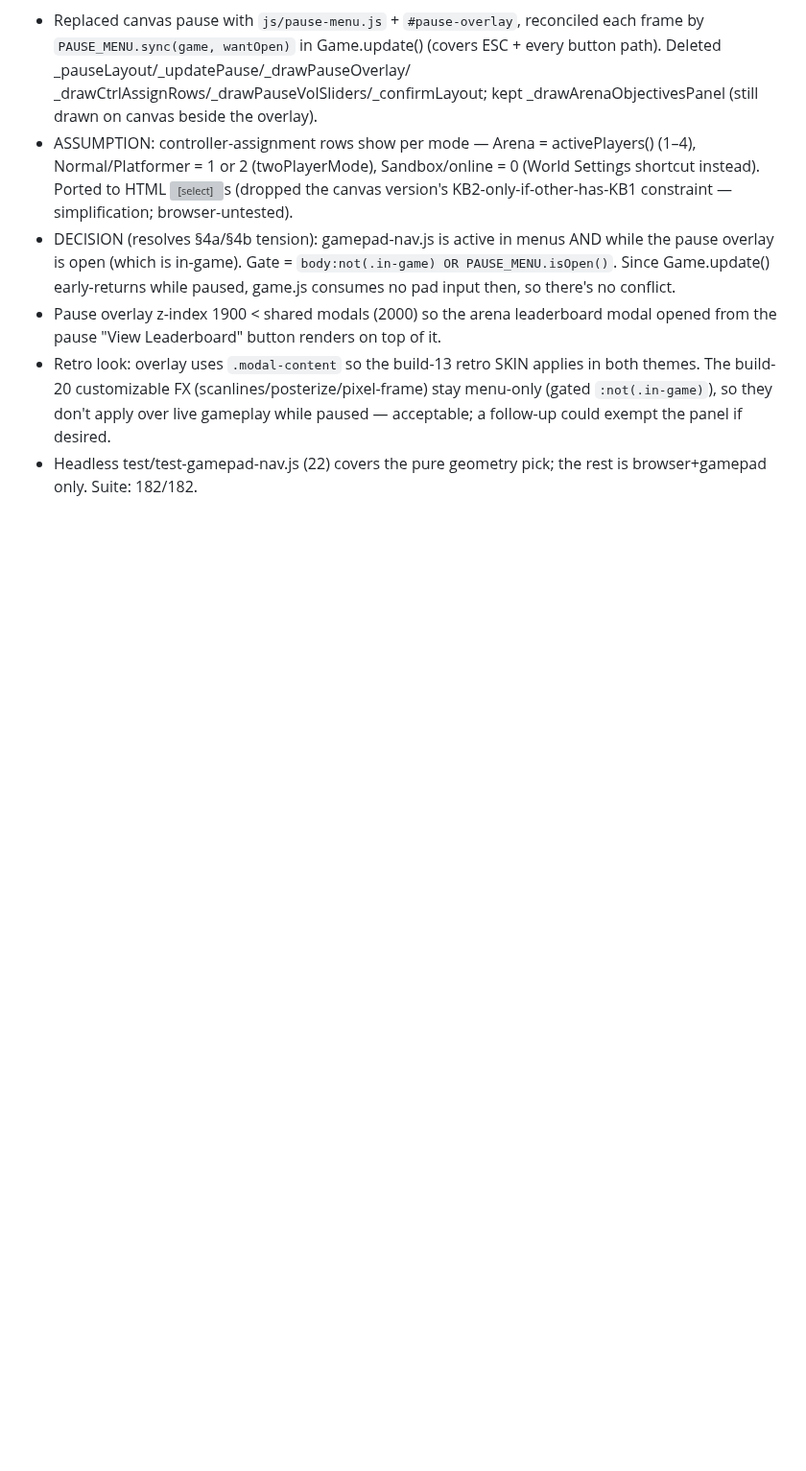
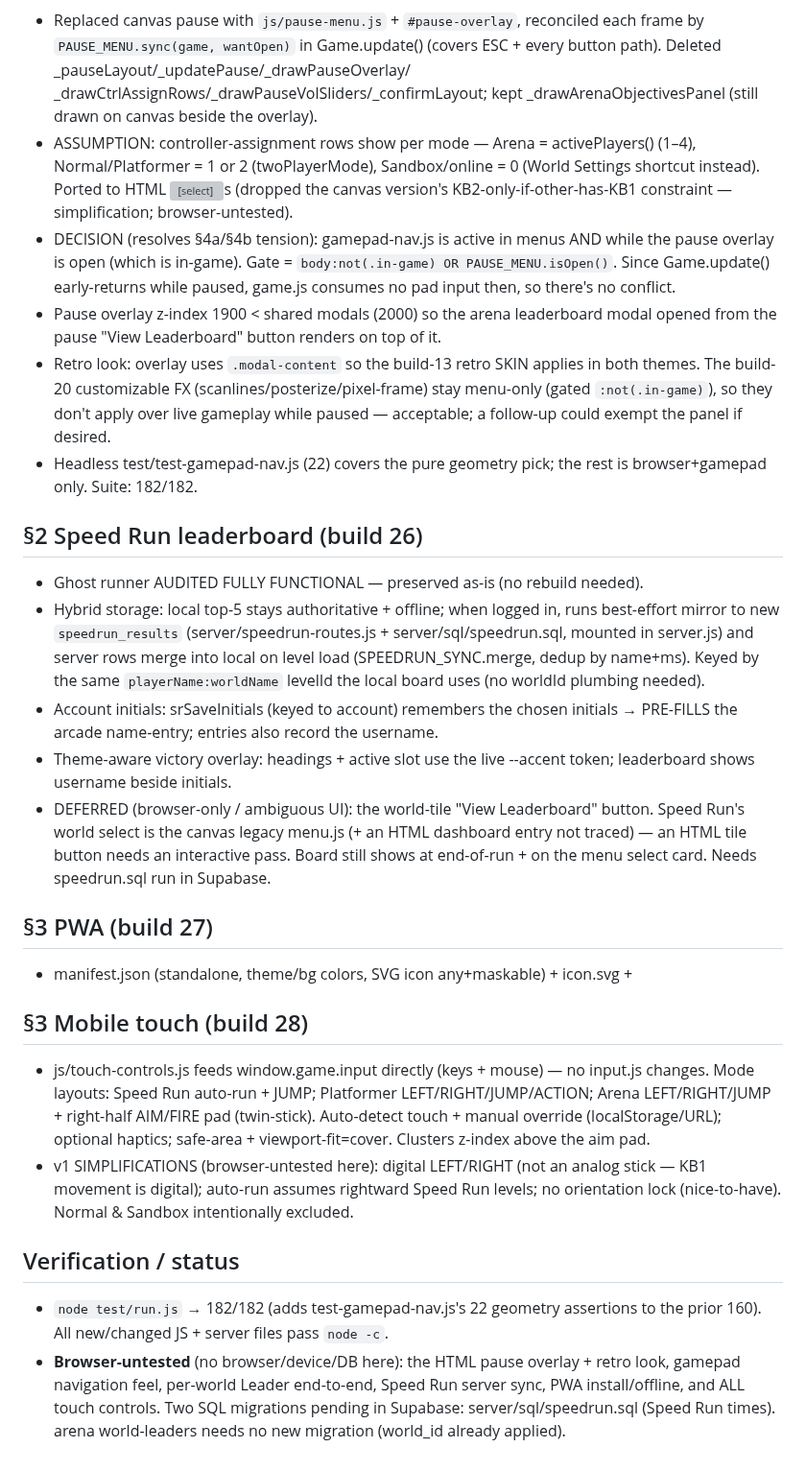
Before and after one commit to krtaylor-ui/steveo-platformer, a Markdown page: DECISIONS_LOG.md, the part around the change. Shown at 96% size. Rendered like a GitHub page; blank space fills up the shorter version; grey boxes are pictures that could not be loaded.

Commit message:
Docs: log builds 24-28 (leaderboards/PWA/mobile/pause) + ship note
Co-Authored-By: Claude Opus 4.8 (1M context) <noreply@anthropic.com>

```diff
--- a/DECISIONS_LOG.md
+++ b/DECISIONS_LOG.md
@@ -521,3 +521,46 @@ Audit answers (Q0/§5):
   paused — acceptable; a follow-up could exempt the panel if desired.
 - Headless test/test-gamepad-nav.js (22) covers the pure geometry pick; the rest
   is browser+gamepad only. Suite: 182/182.
+
+## §2 Speed Run leaderboard (build 26)
+- Ghost runner AUDITED FULLY FUNCTIONAL — preserved as-is (no rebuild needed).
+- Hybrid storage: local top-5 stays authoritative + offline; when logged in, runs
+  best-effort mirror to new `speedrun_results` (server/speedrun-routes.js +
+  server/sql/speedrun.sql, mounted in server.js) and server rows merge into local
+  on level load (SPEEDRUN_SYNC.merge, dedup by name+ms). Keyed by the same
+  `playerName:worldName` levelId the local board uses (no worldId plumbing needed).
+- Account initials: srSaveInitials (keyed to account) remembers the chosen
+  initials → PRE-FILLS the arcade name-entry; entries also record the username.
+- Theme-aware victory overlay: headings + active slot use the live --accent token;
+  leaderboard shows username beside initials.
+- DEFERRED (browser-only / ambiguous UI): the world-tile "View Leaderboard" button.
+  Speed Run's world select is the canvas legacy menu.js (+ an HTML dashboard entry
+  not traced) — an HTML tile button needs an interactive pass. Board still shows
+  at end-of-run + on the menu select card. Needs speedrun.sql run in Supabase.
+
+## §3 PWA (build 27)
+- manifest.json (standalone, theme/bg colors, SVG icon any+maskable) + icon.svg +
+  <head> links/metas + sw.js. SW caches the app shell on-demand ("cache what you
+  fetch" → the ?v=bN URLs are what get cached; no file enumeration). Navigations
+  network-first→cache; other assets stale-while-revalidate; /api/*, /socket.io/*
+  and cross-origin always network → online MP unchanged, offline solo works.
+  CACHE_VERSION bumps per build. Follow-up: raster PNG icons (192/512).
+
+## §3 Mobile touch (build 28)
+- js/touch-controls.js feeds window.game.input directly (keys + mouse) — no
+  input.js changes. Mode layouts: Speed Run auto-run + JUMP; Platformer
+  LEFT/RIGHT/JUMP/ACTION; Arena LEFT/RIGHT/JUMP + right-half AIM/FIRE pad
+  (twin-stick). Auto-detect touch + manual override (localStorage/URL); optional
+  haptics; safe-area + viewport-fit=cover. Clusters z-index above the aim pad.
+- v1 SIMPLIFICATIONS (browser-untested here): digital LEFT/RIGHT (not an analog
+  stick — KB1 movement is digital); auto-run assumes rightward Speed Run levels;
+  no orientation lock (nice-to-have). Normal & Sandbox intentionally excluded.
+
+## Verification / status
+- `node test/run.js` → 182/182 (adds test-gamepad-nav.js's 22 geometry assertions
+  to the prior 160). All new/changed JS + server files pass `node -c`.
+- **Browser-untested** (no browser/device/DB here): the HTML pause overlay + retro
+  look, gamepad navigation feel, per-world Leader end-to-end, Speed Run server
+  sync, PWA install/offline, and ALL touch controls. Two SQL migrations pending in
+  Supabase: server/sql/speedrun.sql (Speed Run times). arena world-leaders needs
+  no new migration (world_id already applied).
```
Also changed, not shown: STEVEO_PLATFORMER_CONTEXT_SUMMARY.md (+40 -5 lines).
